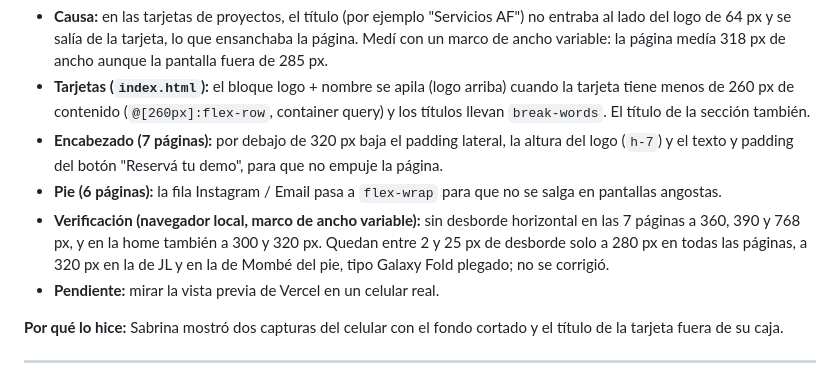
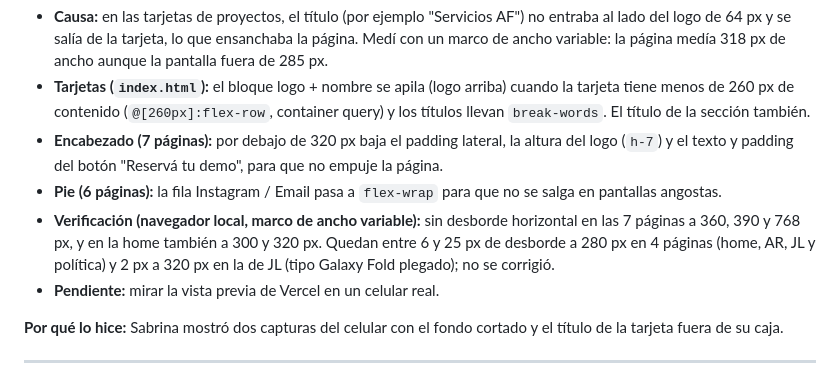
Before and after one commit to sabrinas01/web_sabristudios, a Markdown page: documentación/LEAN PRD.md, the part around the change. Rendered like a GitHub page.

Commit message:
docs: corrijo el detalle de la verificación de v1.71 en el PRD
Co-Authored-By: Claude Sonnet 5.5 <noreply@anthropic.com>

```diff
--- a/documentación/LEAN PRD.md
+++ b/documentación/LEAN PRD.md
@@ -1750,7 +1750,7 @@ Antes de publicar cambios:
 - **Tarjetas (`index.html`):** el bloque logo + nombre se apila (logo arriba) cuando la tarjeta tiene menos de 260 px de contenido (`@[260px]:flex-row`, container query) y los títulos llevan `break-words`. El título de la sección también.
 - **Encabezado (7 páginas):** por debajo de 320 px baja el padding lateral, la altura del logo (`h-7`) y el texto y padding del botón "Reservá tu demo", para que no empuje la página.
 - **Pie (6 páginas):** la fila Instagram / Email pasa a `flex-wrap` para que no se salga en pantallas angostas.
-- **Verificación (navegador local, marco de ancho variable):** sin desborde horizontal en las 7 páginas a 360, 390 y 768 px, y en la home también a 300 y 320 px. Quedan entre 2 y 25 px de desborde solo a 280 px en todas las páginas, a 320 px en la de JL y en la de Mombé del pie, tipo Galaxy Fold plegado; no se corrigió.
+- **Verificación (navegador local, marco de ancho variable):** sin desborde horizontal en las 7 páginas a 360, 390 y 768 px, y en la home también a 300 y 320 px. Quedan entre 6 y 25 px de desborde a 280 px en 4 páginas (home, AR, JL y política) y 2 px a 320 px en la de JL (tipo Galaxy Fold plegado); no se corrigió.
 - **Pendiente:** mirar la vista previa de Vercel en un celular real.
 
 **Por qué lo hice:** Sabrina mostró dos capturas del celular con el fondo cortado y el título de la tarjeta fuera de su caja.
```
